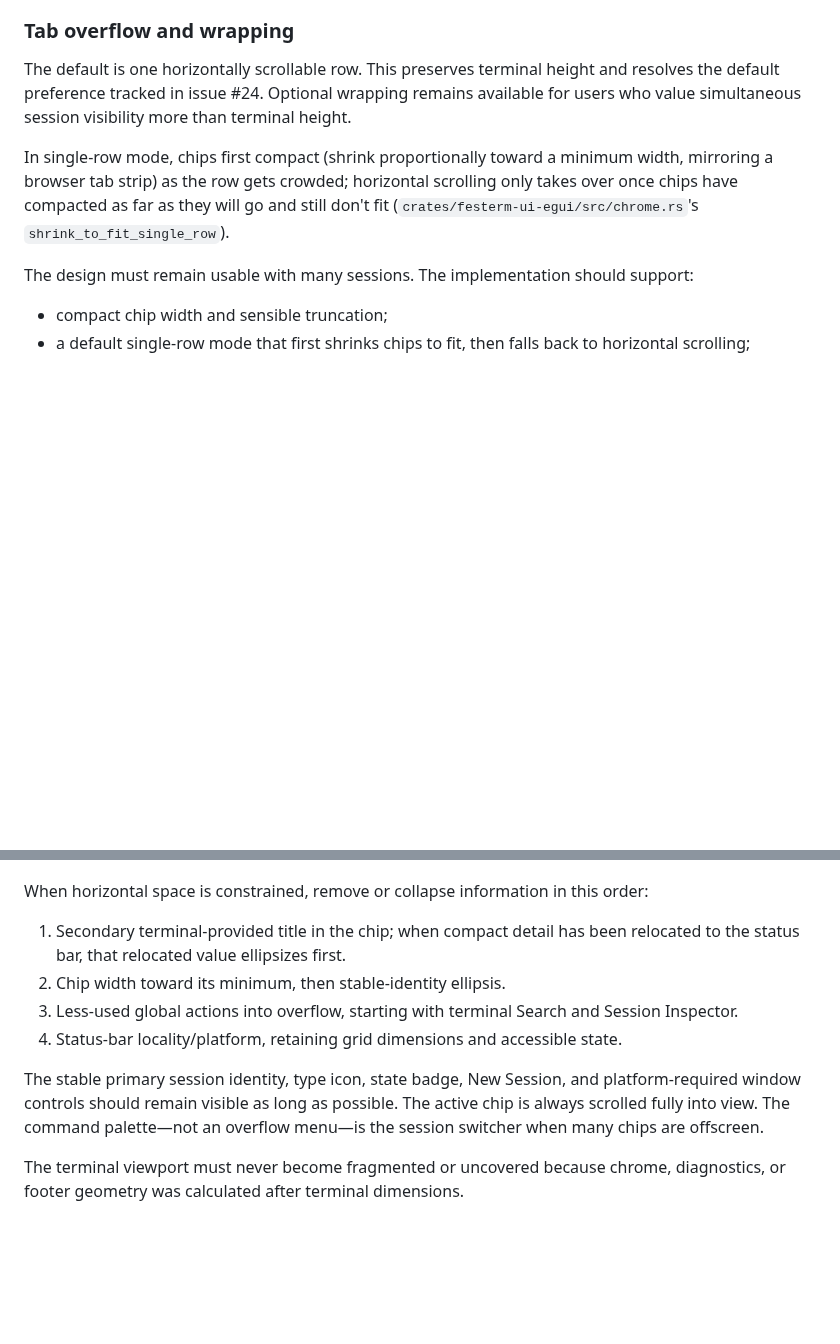
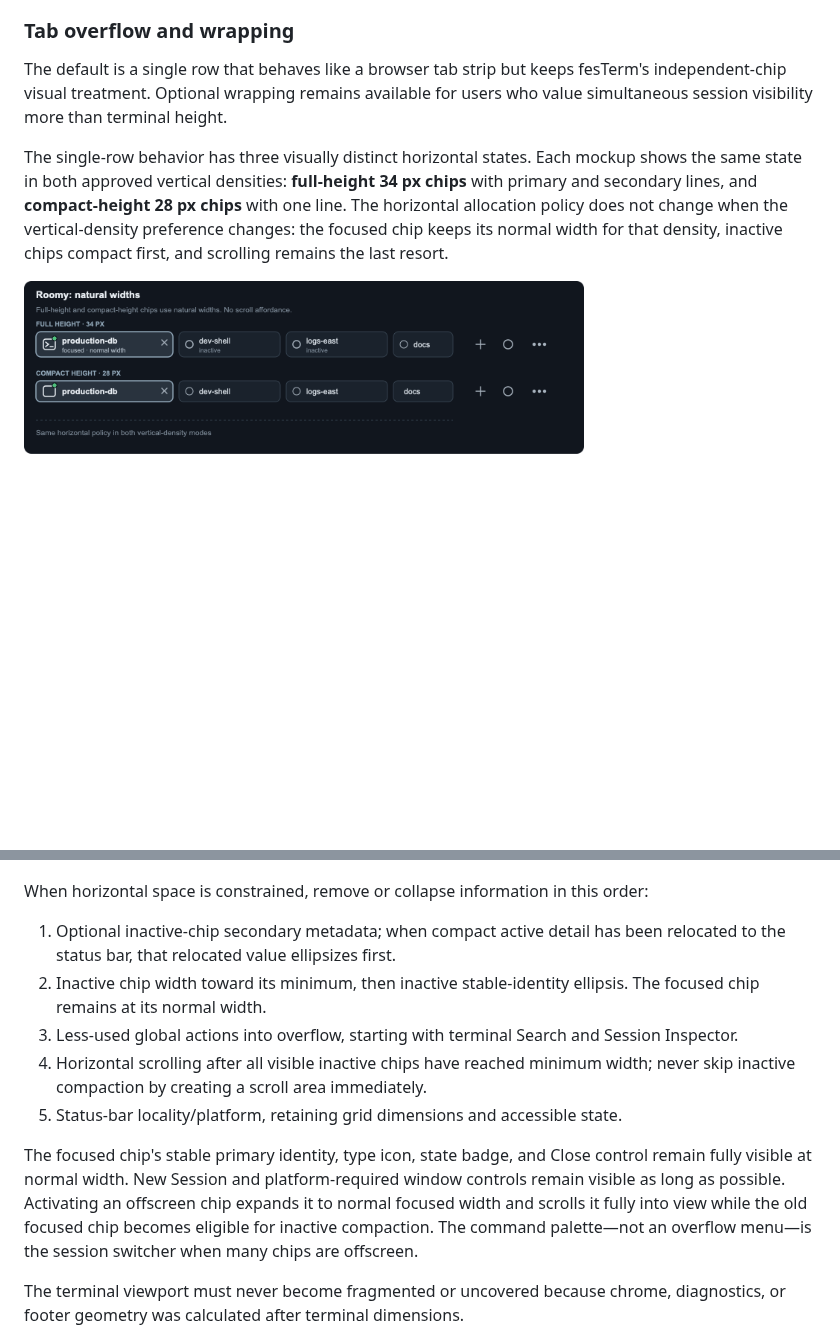
Before and after one commit to fes/fesTerm, a Markdown page: docs/gui-design.md, 2 parts joined by grey strips. Rendered like a GitHub page; pictures changed too: docs/images/gui-mockups/chip-overflow-roomy.png (added); blank space fills up the shorter version.

```diff
--- a/docs/gui-design.md
+++ b/docs/gui-design.md
@@ -810,18 +810,18 @@ Until that migration, the current status dot is allocated at the primary label's
 
 ### Tab overflow and wrapping
 
-The default is one horizontally scrollable row. This preserves terminal height
-and resolves the default preference tracked in issue #24. Optional wrapping
-remains available for users who value simultaneous session visibility more
-than terminal height.
-
-In single-row mode, chips first compact (shrink proportionally toward a
-minimum width, mirroring a browser tab strip) as the row gets crowded;
-horizontal scrolling only takes over once chips have compacted as far as
-they will go and still don't fit (`crates/festerm-ui-egui/src/chrome.rs`'s
-`shrink_to_fit_single_row`).
-
-The design must remain usable with many sessions. The implementation should support:
-
-- compact chip width and sensible truncation;
-- a default single-row mode that first shrinks chips to fit, then falls back to horizontal scrolling;
+The default is a single row that behaves like a browser tab strip but keeps
+fesTerm's independent-chip visual treatment. Optional wrapping remains
+available for users who value simultaneous session visibility more than
+terminal height.
+
+The single-row behavior has three visually distinct horizontal states.
+Each mockup shows the same state in both approved vertical densities:
+**full-height 34 px chips** with primary and secondary lines, and
+**compact-height 28 px chips** with one line. The horizontal allocation policy
+does not change when the vertical-density preference changes: the focused chip
+keeps its normal width for that density, inactive chips compact first, and
+scrolling remains the last resort.
+
+![Roomy chip row: all chips at natural width](images/gui-mockups/chip-overflow-roomy.png)
+
@@ -2211,18 +2310,24 @@ command.
 
 When horizontal space is constrained, remove or collapse information in this order:
 
-1. Secondary terminal-provided title in the chip; when compact detail has been
-   relocated to the status bar, that relocated value ellipsizes first.
-2. Chip width toward its minimum, then stable-identity ellipsis.
+1. Optional inactive-chip secondary metadata; when compact active detail has
+   been relocated to the status bar, that relocated value ellipsizes first.
+2. Inactive chip width toward its minimum, then inactive stable-identity
+   ellipsis. The focused chip remains at its normal width.
 3. Less-used global actions into overflow, starting with terminal Search and
    Session Inspector.
-4. Status-bar locality/platform, retaining grid dimensions and accessible
+4. Horizontal scrolling after all visible inactive chips have reached minimum
+   width; never skip inactive compaction by creating a scroll area immediately.
+5. Status-bar locality/platform, retaining grid dimensions and accessible
    state.
 
-The stable primary session identity, type icon, state badge, New Session, and
-platform-required window controls should remain visible as long as possible.
-The active chip is always scrolled fully into view. The command palette—not an
-overflow menu—is the session switcher when many chips are offscreen.
+The focused chip's stable primary identity, type icon, state badge, and Close
+control remain fully visible at normal width. New Session and platform-required
+window controls remain visible as long as possible. Activating an offscreen
+chip expands it to normal focused width and scrolls it fully into view while
+the old focused chip becomes eligible for inactive compaction. The command
+palette—not an overflow menu—is the session switcher when many chips are
+offscreen.
 
 The terminal viewport must never become fragmented or uncovered because chrome, diagnostics, or footer geometry was calculated after terminal dimensions.
 
```
Also changed, not shown: other parts of docs/gui-design.md (+124 -25 lines), docs/manual-validation.md (+1 -1 lines), docs/ui-test-plan.md (+10 -4 lines), docs/images/gui-mockups/chip-overflow-compacted.png (added), docs/images/gui-mockups/chip-overflow-scrolling.png (added), 3 other files.
